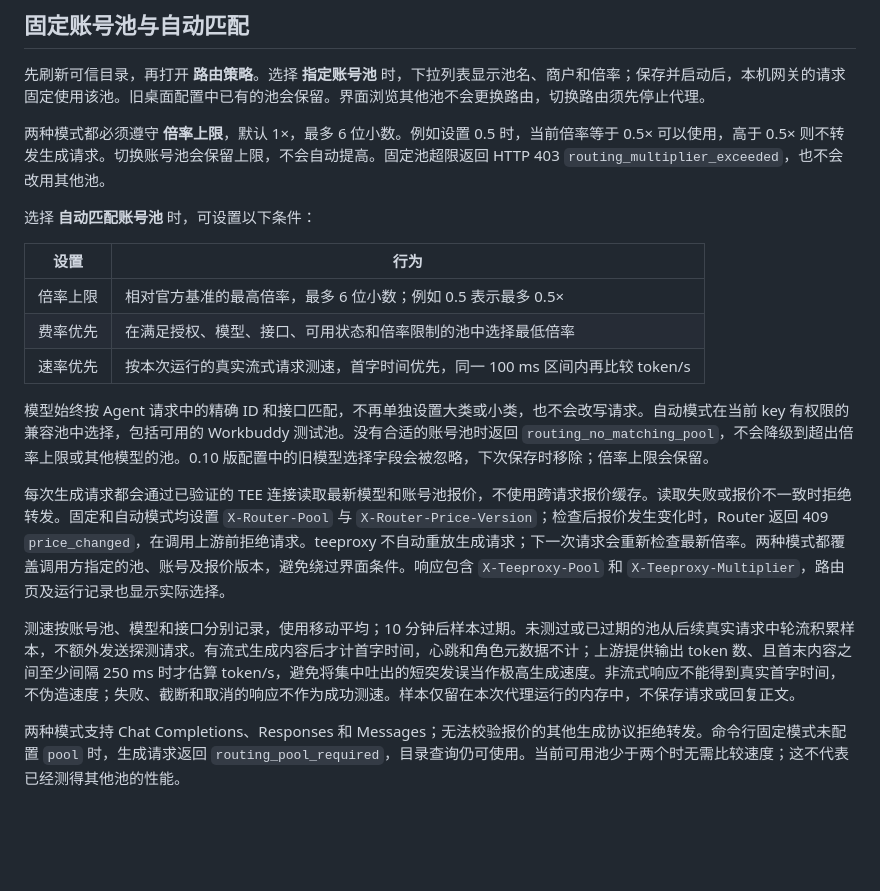
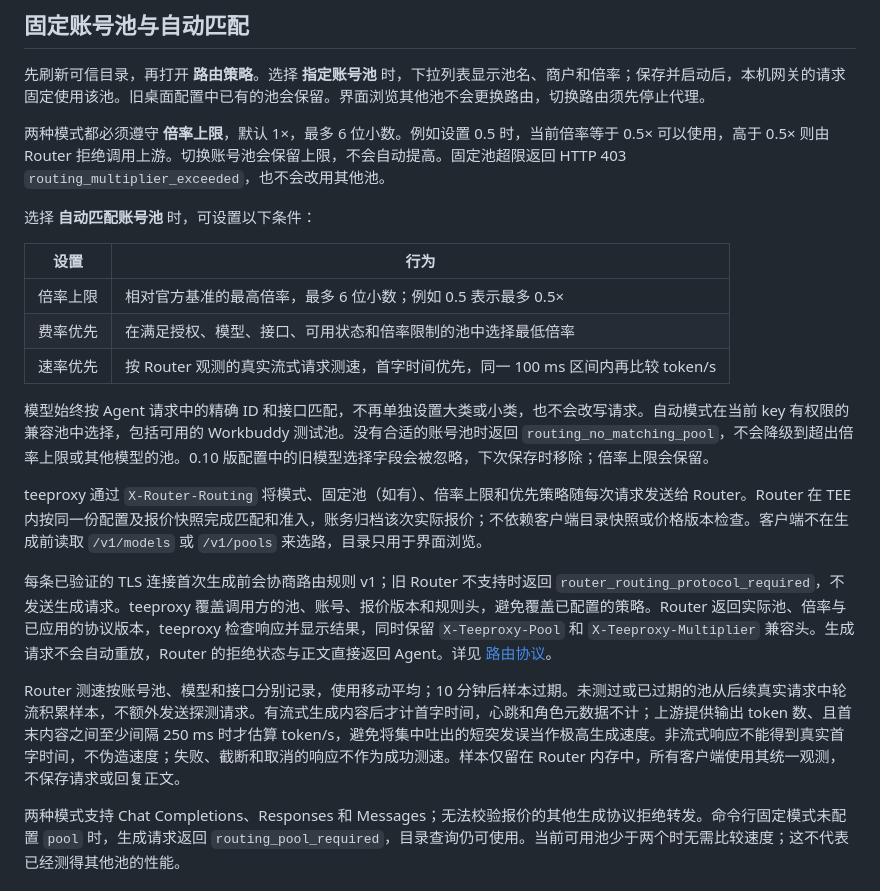
Before and after one commit to wangyi160/teeproxy, a Markdown page: docs/DESKTOP.md, the part around the change. Rendered like a GitHub page; blank space fills up the shorter version.

```diff
--- a/docs/DESKTOP.md
+++ b/docs/DESKTOP.md
@@ -37,7 +37,7 @@ Windows x86_64 发行包面向 Windows 10/11，解压后运行即可，无需管
 
 先刷新可信目录，再打开 **路由策略**。选择 **指定账号池** 时，下拉列表显示池名、商户和倍率；保存并启动后，本机网关的请求固定使用该池。旧桌面配置中已有的池会保留。界面浏览其他池不会更换路由，切换路由须先停止代理。
 
-两种模式都必须遵守 **倍率上限**，默认 1×，最多 6 位小数。例如设置 0.5 时，当前倍率等于 0.5× 可以使用，高于 0.5× 则不转发生成请求。切换账号池会保留上限，不会自动提高。固定池超限返回 HTTP 403 `routing_multiplier_exceeded`，也不会改用其他池。
+两种模式都必须遵守 **倍率上限**，默认 1×，最多 6 位小数。例如设置 0.5 时，当前倍率等于 0.5× 可以使用，高于 0.5× 则由 Router 拒绝调用上游。切换账号池会保留上限，不会自动提高。固定池超限返回 HTTP 403 `routing_multiplier_exceeded`，也不会改用其他池。
 
 选择 **自动匹配账号池** 时，可设置以下条件：
 
@@ -45,13 +45,15 @@ Windows x86_64 发行包面向 Windows 10/11，解压后运行即可，无需管
 | --- | --- |
 | 倍率上限 | 相对官方基准的最高倍率，最多 6 位小数；例如 0.5 表示最多 0.5× |
 | 费率优先 | 在满足授权、模型、接口、可用状态和倍率限制的池中选择最低倍率 |
-| 速率优先 | 按本次运行的真实流式请求测速，首字时间优先，同一 100 ms 区间内再比较 token/s |
+| 速率优先 | 按 Router 观测的真实流式请求测速，首字时间优先，同一 100 ms 区间内再比较 token/s |
 
 模型始终按 Agent 请求中的精确 ID 和接口匹配，不再单独设置大类或小类，也不会改写请求。自动模式在当前 key 有权限的兼容池中选择，包括可用的 Workbuddy 测试池。没有合适的账号池时返回 `routing_no_matching_pool`，不会降级到超出倍率上限或其他模型的池。0.10 版配置中的旧模型选择字段会被忽略，下次保存时移除；倍率上限会保留。
 
-每次生成请求都会通过已验证的 TEE 连接读取最新模型和账号池报价，不使用跨请求报价缓存。读取失败或报价不一致时拒绝转发。固定和自动模式均设置 `X-Router-Pool` 与 `X-Router-Price-Version`；检查后报价发生变化时，Router 返回 409 `price_changed`，在调用上游前拒绝请求。teeproxy 不自动重放生成请求；下一次请求会重新检查最新倍率。两种模式都覆盖调用方指定的池、账号及报价版本，避免绕过界面条件。响应包含 `X-Teeproxy-Pool` 和 `X-Teeproxy-Multiplier`，路由页及运行记录也显示实际选择。
+teeproxy 通过 `X-Router-Routing` 将模式、固定池（如有）、倍率上限和优先策略随每次请求发送给 Router。Router 在 TEE 内按同一份配置及报价快照完成匹配和准入，账务归档该次实际报价；不依赖客户端目录快照或价格版本检查。客户端不在生成前读取 `/v1/models` 或 `/v1/pools` 来选路，目录只用于界面浏览。
 
-测速按账号池、模型和接口分别记录，使用移动平均；10 分钟后样本过期。未测过或已过期的池从后续真实请求中轮流积累样本，不额外发送探测请求。有流式生成内容后才计首字时间，心跳和角色元数据不计；上游提供输出 token 数、且首末内容之间至少间隔 250 ms 时才估算 token/s，避免将集中吐出的短突发误当作极高生成速度。非流式响应不能得到真实首字时间，不伪造速度；失败、截断和取消的响应不作为成功测速。样本仅留在本次代理运行的内存中，不保存请求或回复正文。
+每条已验证的 TLS 连接首次生成前会协商路由规则 v1；旧 Router 不支持时返回 `router_routing_protocol_required`，不发送生成请求。teeproxy 覆盖调用方的池、账号、报价版本和规则头，避免覆盖已配置的策略。Router 返回实际池、倍率与已应用的协议版本，teeproxy 检查响应并显示结果，同时保留 `X-Teeproxy-Pool` 和 `X-Teeproxy-Multiplier` 兼容头。生成请求不会自动重放，Router 的拒绝状态与正文直接返回 Agent。详见 [路由协议](https://github.com/wangyi160/teerouter/blob/main/docs/API.md#请求路由规则-v1)。
+
+Router 测速按账号池、模型和接口分别记录，使用移动平均；10 分钟后样本过期。未测过或已过期的池从后续真实请求中轮流积累样本，不额外发送探测请求。有流式生成内容后才计首字时间，心跳和角色元数据不计；上游提供输出 token 数、且首末内容之间至少间隔 250 ms 时才估算 token/s，避免将集中吐出的短突发误当作极高生成速度。非流式响应不能得到真实首字时间，不伪造速度；失败、截断和取消的响应不作为成功测速。样本仅留在 Router 内存中，所有客户端使用其统一观测，不保存请求或回复正文。
 
 两种模式支持 Chat Completions、Responses 和 Messages；无法校验报价的其他生成协议拒绝转发。命令行固定模式未配置 `pool` 时，生成请求返回 `routing_pool_required`，目录查询仍可使用。当前可用池少于两个时无需比较速度；这不代表已经测得其他池的性能。
 
```
Also changed, not shown: README.md (+1 -1 lines), docs/images/windows-routing.png, 10 other files.
